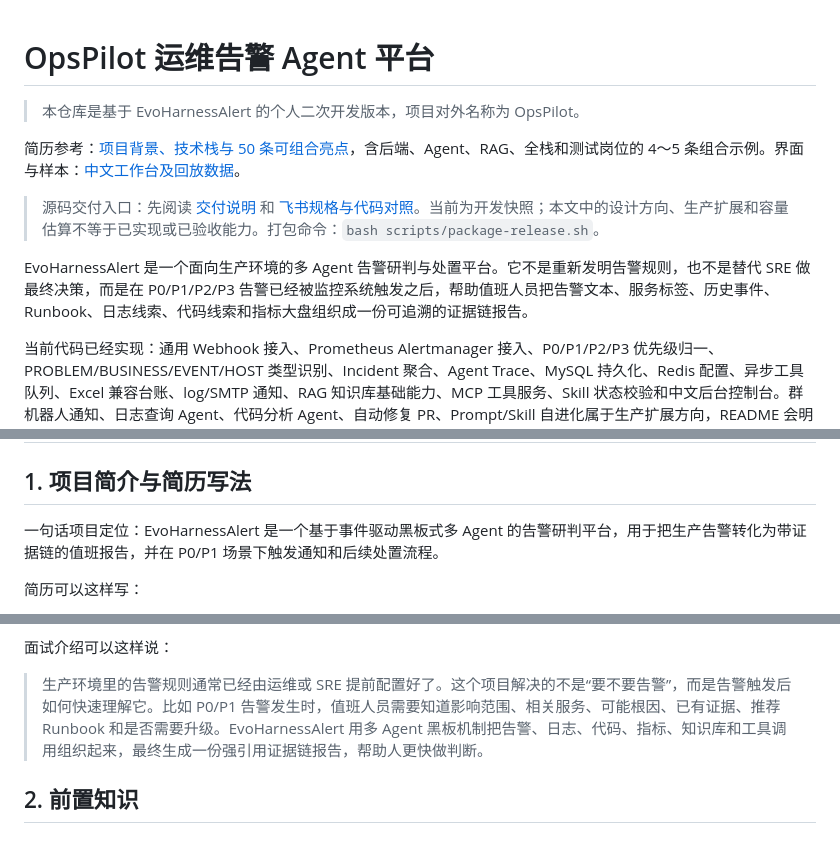
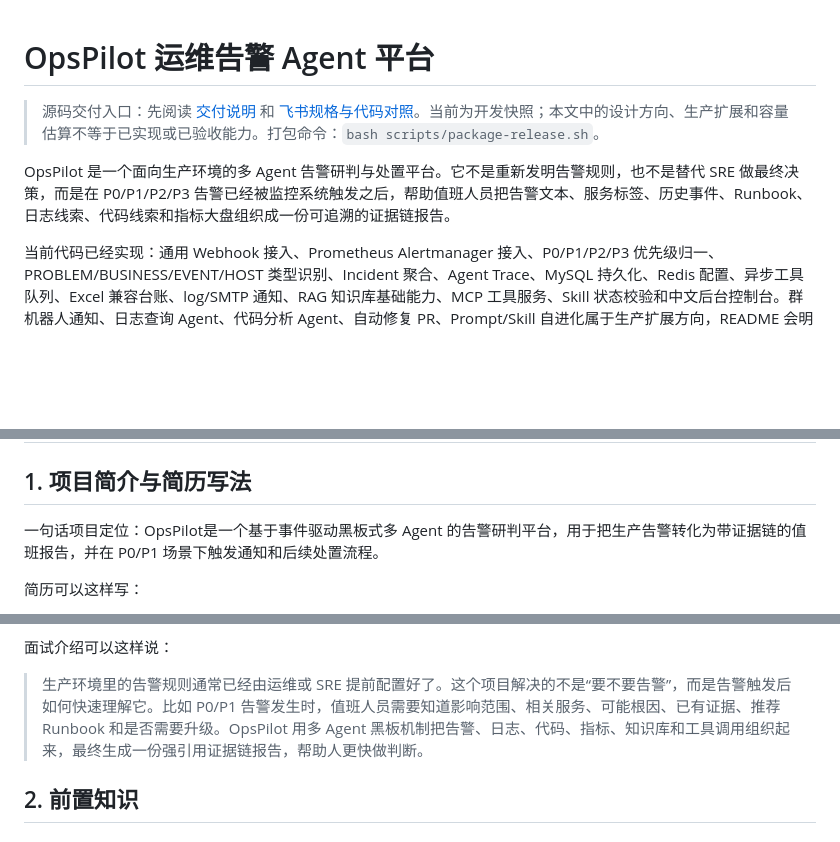
Before and after one commit to TXXX-666/OpsPilot, a Markdown page: README.md, 3 parts joined by grey strips. GitHub-like rendering; blank space fills up the shorter version.

```diff
--- a/README.md
+++ b/README.md
@@ -1,12 +1,9 @@
 # OpsPilot 运维告警 Agent 平台
 
-> 本仓库是基于 EvoHarnessAlert 的个人二次开发版本，项目对外名称为 OpsPilot。
-
-简历参考：[项目背景、技术栈与 50 条可组合亮点](docs/resume-bullets.md)，含后端、Agent、RAG、全栈和测试岗位的 4～5 条组合示例。界面与样本：[中文工作台及回放数据](docs/frontend-dataset.md)。
 
 > 源码交付入口：先阅读 [交付说明](DELIVERY.md) 和 [飞书规格与代码对照](docs/spec-code-map.md)。当前为开发快照；本文中的设计方向、生产扩展和容量估算不等于已实现或已验收能力。打包命令：`bash scripts/package-release.sh`。
 
-EvoHarnessAlert 是一个面向生产环境的多 Agent 告警研判与处置平台。它不是重新发明告警规则，也不是替代 SRE 做最终决策，而是在 P0/P1/P2/P3 告警已经被监控系统触发之后，帮助值班人员把告警文本、服务标签、历史事件、Runbook、日志线索、代码线索和指标大盘组织成一份可追溯的证据链报告。
+OpsPilot 是一个面向生产环境的多 Agent 告警研判与处置平台。它不是重新发明告警规则，也不是替代 SRE 做最终决策，而是在 P0/P1/P2/P3 告警已经被监控系统触发之后，帮助值班人员把告警文本、服务标签、历史事件、Runbook、日志线索、代码线索和指标大盘组织成一份可追溯的证据链报告。
 
 当前代码已经实现：通用 Webhook 接入、Prometheus Alertmanager 接入、P0/P1/P2/P3 优先级归一、PROBLEM/BUSINESS/EVENT/HOST 类型识别、Incident 聚合、Agent Trace、MySQL 持久化、Redis 配置、异步工具队列、Excel 兼容台账、log/SMTP 通知、RAG 知识库基础能力、MCP 工具服务、Skill 状态校验和中文后台控制台。群机器人通知、日志查询 Agent、代码分析 Agent、自动修复 PR、Prompt/Skill 自进化属于生产扩展方向，README 会明确标注。
 
@@ -52,7 +49,7 @@ EvoHarnessAlert 是一个面向生产环境的多 Agent 告警研判与处置平
 
 ## 1. 项目简介与简历写法
 
-一句话项目定位：EvoHarnessAlert 是一个基于事件驱动黑板式多 Agent 的告警研判平台，用于把生产告警转化为带证据链的值班报告，并在 P0/P1 场景下触发通知和后续处置流程。
+一句话项目定位：OpsPilot是一个基于事件驱动黑板式多 Agent 的告警研判平台，用于把生产告警转化为带证据链的值班报告，并在 P0/P1 场景下触发通知和后续处置流程。
 
 简历可以这样写：
 
@@ -65,7 +62,7 @@ EvoHarnessAlert 是一个面向生产环境的多 Agent 告警研判与处置平
 
 面试介绍可以这样说：
 
-> 生产环境里的告警规则通常已经由运维或 SRE 提前配置好了。这个项目解决的不是“要不要告警”，而是告警触发后如何快速理解它。比如 P0/P1 告警发生时，值班人员需要知道影响范围、相关服务、可能根因、已有证据、推荐 Runbook 和是否需要升级。EvoHarnessAlert 用多 Agent 黑板机制把告警、日志、代码、指标、知识库和工具调用组织起来，最终生成一份强引用证据链报告，帮助人更快做判断。
+> 生产环境里的告警规则通常已经由运维或 SRE 提前配置好了。这个项目解决的不是“要不要告警”，而是告警触发后如何快速理解它。比如 P0/P1 告警发生时，值班人员需要知道影响范围、相关服务、可能根因、已有证据、推荐 Runbook 和是否需要升级。OpsPilot 用多 Agent 黑板机制把告警、日志、代码、指标、知识库和工具调用组织起来，最终生成一份强引用证据链报告，帮助人更快做判断。
 
 ## 2. 前置知识
 
```
